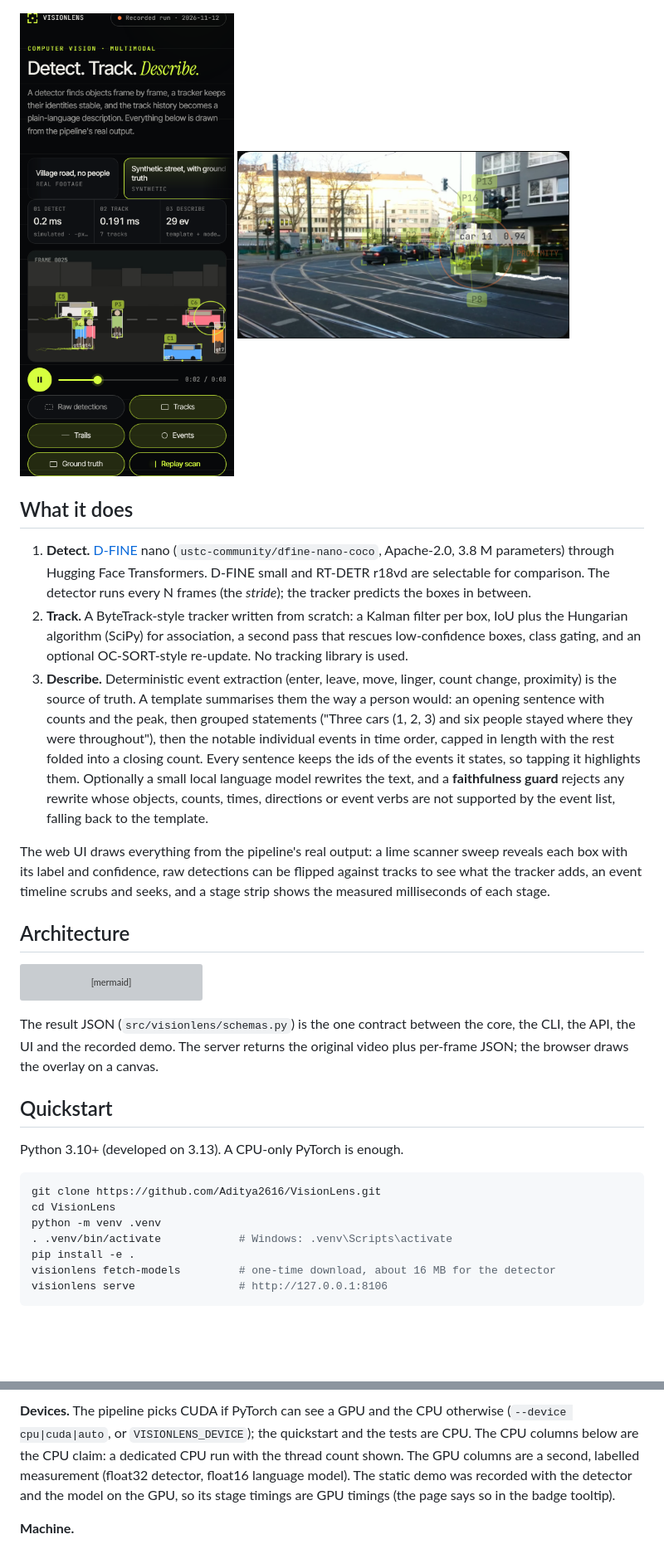
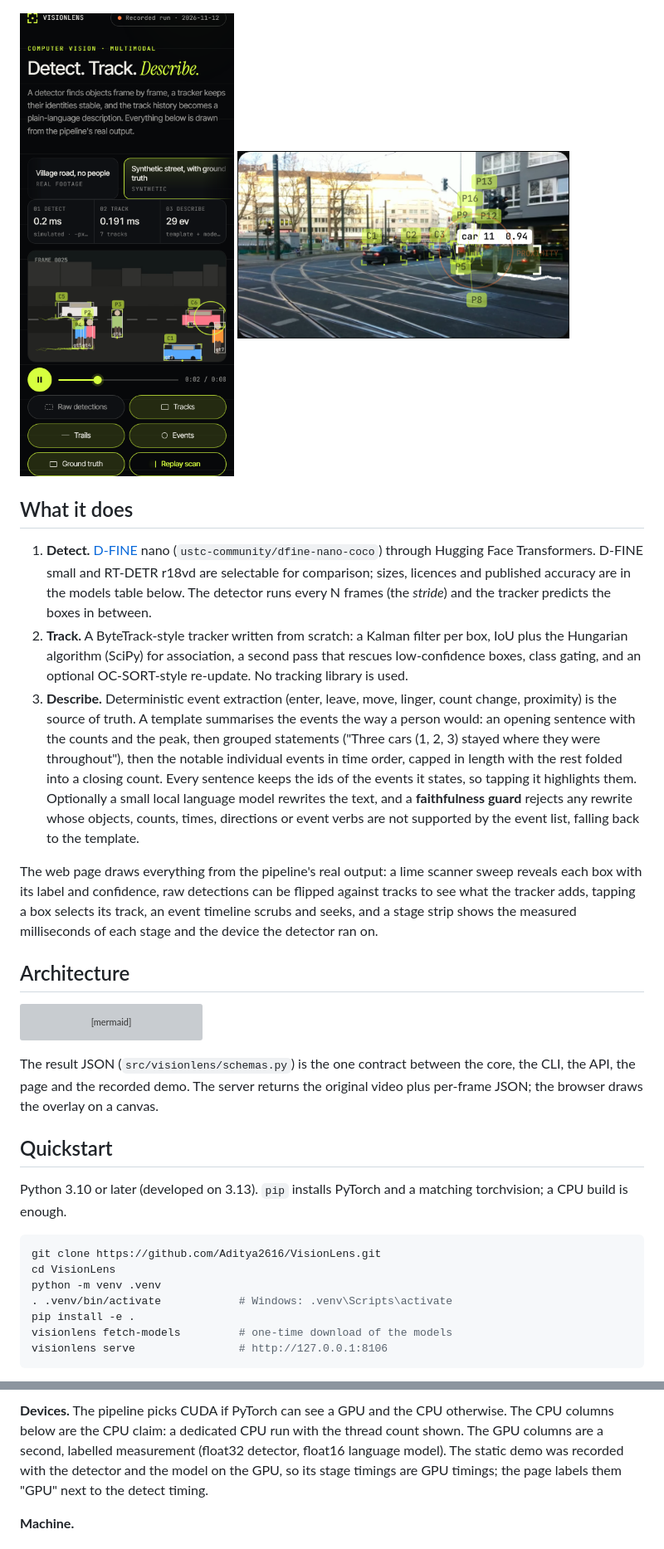
Before and after one commit to Aditya2616/VisionLens, a Markdown page: README.md, 2 parts joined by grey strips. Shown at 83% size. Drawn GitHub-style; pictures changed too: docs/assets/phone-selected-track.png, docs/assets/phone-synthetic-ground-truth.png; blank space fills up the shorter version; grey boxes are pictures that could not be loaded.

Commit message:
Write outputs under outputs/; generate every README number from its source with a --check and tests; fix still-image reporting and box reveal; correct notes

````diff
--- a/README.md
+++ b/README.md
@@ -18,23 +18,25 @@ Live mode (local server, your own upload) and the synthetic clip with the ground
 
 ## What it does
 
-1. **Detect.** [D-FINE](https://arxiv.org/abs/2410.13842) nano (`ustc-community/dfine-nano-coco`, Apache-2.0, 3.8 M
-   parameters) through Hugging Face Transformers. D-FINE small and RT-DETR r18vd are selectable for comparison. The
-   detector runs every N frames (the *stride*); the tracker predicts the boxes in between.
+1. **Detect.** [D-FINE](https://arxiv.org/abs/2410.13842) nano (`ustc-community/dfine-nano-coco`) through Hugging Face
+   Transformers. D-FINE small and RT-DETR r18vd are selectable for comparison; sizes, licences and published accuracy
+   are in the models table below. The detector runs every N frames (the *stride*) and the tracker predicts the boxes
+   in between.
 2. **Track.** A ByteTrack-style tracker written from scratch: a Kalman filter per box, IoU plus the Hungarian
    algorithm (SciPy) for association, a second pass that rescues low-confidence boxes, class gating, and an optional
    OC-SORT-style re-update. No tracking library is used.
 3. **Describe.** Deterministic event extraction (enter, leave, move, linger, count change, proximity) is the source of
-   truth. A template summarises them the way a person would: an opening sentence with counts and the peak, then grouped
-   statements ("Three cars (1, 2, 3) and six people stayed where they were throughout"), then the notable individual
+   truth. A template summarises the events the way a person would: an opening sentence with the counts and the peak,
+   then grouped statements ("Three cars (1, 2, 3) stayed where they were throughout"), then the notable individual
    events in time order, capped in length with the rest folded into a closing count. Every sentence keeps the ids of
    the events it states, so tapping it highlights them. Optionally a small local language model rewrites the text, and
    a **faithfulness guard** rejects any rewrite whose objects, counts, times, directions or event verbs are not
    supported by the event list, falling back to the template.
 
-The web UI draws everything from the pipeline's real output: a lime scanner sweep reveals each box with its label and
-confidence, raw detections can be flipped against tracks to see what the tracker adds, an event timeline scrubs and
-seeks, and a stage strip shows the measured milliseconds of each stage.
+The web page draws everything from the pipeline's real output: a lime scanner sweep reveals each box with its label and
+confidence, raw detections can be flipped against tracks to see what the tracker adds, tapping a box selects its track,
+an event timeline scrubs and seeks, and a stage strip shows the measured milliseconds of each stage and the device the
+detector ran on.
 
 ## Architecture
 
@@ -56,12 +58,12 @@ flowchart LR
   R --> CLI[CLI / FastAPI]
 ```
 
-The result JSON (`src/visionlens/schemas.py`) is the one contract between the core, the CLI, the API, the UI and the
+The result JSON (`src/visionlens/schemas.py`) is the one contract between the core, the CLI, the API, the page and the
 recorded demo. The server returns the original video plus per-frame JSON; the browser draws the overlay on a canvas.
 
 ## Quickstart
 
-Python 3.10+ (developed on 3.13). A CPU-only PyTorch is enough.
+Python 3.10 or later (developed on 3.13). `pip` installs PyTorch and a matching torchvision; a CPU build is enough.
 
 ```bash
 git clone https://github.com/Aditya2616/VisionLens.git
@@ -69,7 +71,7 @@ cd VisionLens
 python -m venv .venv
 . .venv/bin/activate            # Windows: .venv\Scripts\activate
 pip install -e .
-visionlens fetch-models         # one-time download, about 16 MB for the detector
+visionlens fetch-models         # one-time download of the models
 visionlens serve                # http://127.0.0.1:8106
 ```
 
@@ -106,9 +133,8 @@ Every number here comes from one command, `visionlens bench --out results/result
 
-**Devices.** The pipeline picks CUDA if PyTorch can see a GPU and the CPU otherwise (`--device cpu|cuda|auto`, or
-`VISIONLENS_DEVICE`); the quickstart and the tests are CPU. The CPU columns below are the CPU claim: a dedicated CPU
-run with the thread count shown. The GPU columns are a second, labelled measurement (float32 detector, float16
-language model). The static demo was recorded with the detector and the model on the GPU, so its stage timings are GPU
-timings (the page says so in the badge tooltip).
+**Devices.** The pipeline picks CUDA if PyTorch can see a GPU and the CPU otherwise. The CPU columns below are the
+CPU claim: a dedicated CPU run with the thread count shown. The GPU columns are a second, labelled measurement
+(float32 detector, float16 language model). The static demo was recorded with the detector and the model on the GPU,
+so its stage timings are GPU timings; the page labels them "GPU" next to the detect timing.
 
 **Machine.**
 <!-- RESULTS:machine:start -->
````
Also changed, not shown: other parts of README.md (+115 -68 lines), docs/notes/RESEARCH.md (+22 -30 lines), docs/notes/SPEC.md (+30 -26 lines), docs/assets/hero.png, 13 other files.
